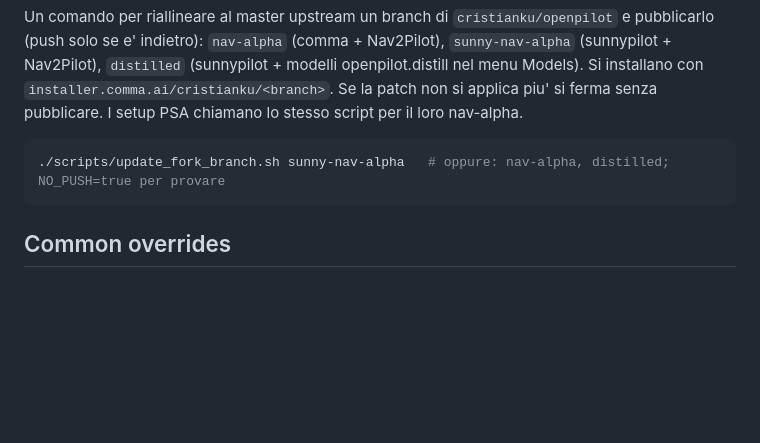
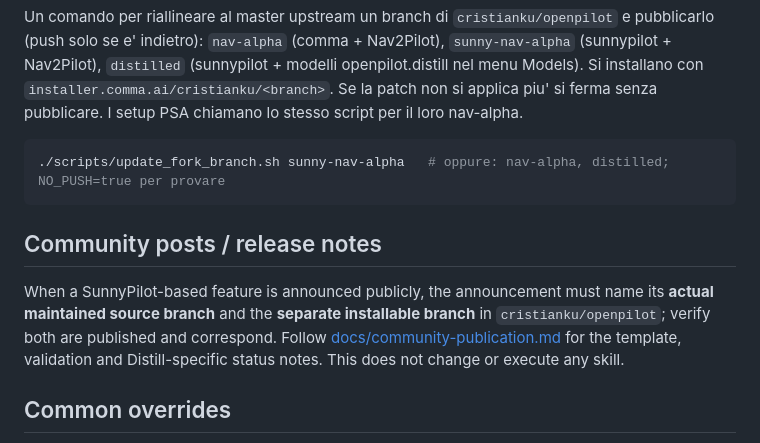
Before and after one commit to cristianku/openpilot_scripts, a Markdown page: docs/skills.md, the part around the change. Drawn GitHub-style; blank space fills up the shorter version.

Commit message:
docs: cross-reference source and install branch disclosure for community

````diff
--- a/docs/skills.md
+++ b/docs/skills.md
@@ -105,6 +105,12 @@ senza pubblicare. I setup PSA chiamano lo stesso script per il loro nav-alpha.
 ./scripts/update_fork_branch.sh sunny-nav-alpha   # oppure: nav-alpha, distilled; NO_PUSH=true per provare
 ```
 
+<!-- [community publication] - START -->
+## Community posts / release notes
+
+When a SunnyPilot-based feature is announced publicly, the announcement must name its **actual maintained source branch** and the **separate installable branch** in `cristianku/openpilot`; verify both are published and correspond. Follow [docs/community-publication.md](community-publication.md) for the template, validation and Distill-specific status notes. This does not change or execute any skill.
+<!-- [community publication] - END -->
+
 ## Common overrides
 
 `GITHUB_USER`, `WORKSPACE_ROOT`, `OPENPILOT_DIR`, `OPENPILOT_REPO`, `OPENPILOT_SOURCE_REPO`, `OPENPILOT_SOURCE_BRANCH`, `OPENDBC_REPO`, `OPENDBC_SOURCE_REPO`, `OPENDBC_SOURCE_BRANCH`, `NEURAL_NETWORK_DATA_REPO`, `NEURAL_NETWORK_DATA_BRANCH`, `COMMIT_MESSAGE`. Merge skills add `MERGE_DIR`, `MERGE_TEST_COMMAND`, and `SKIP_TESTS=true` (explicitly authorized emergency only).
````
